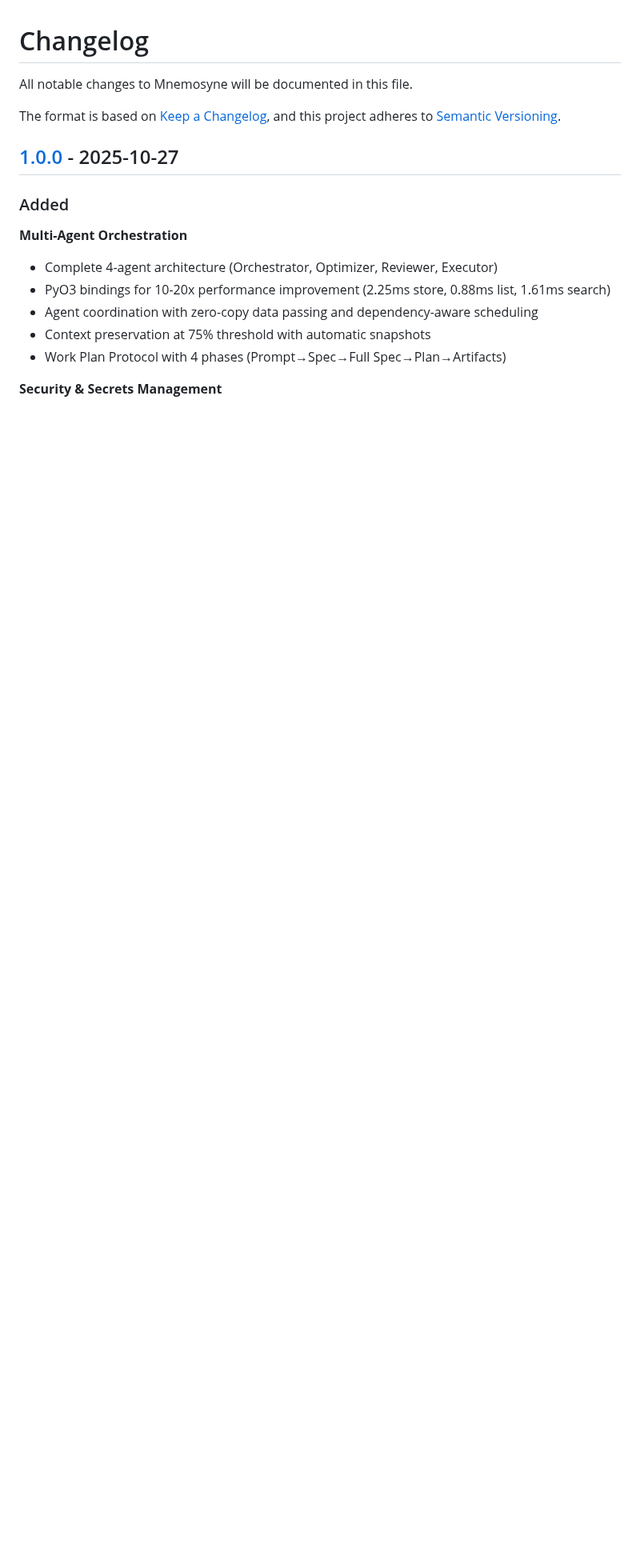
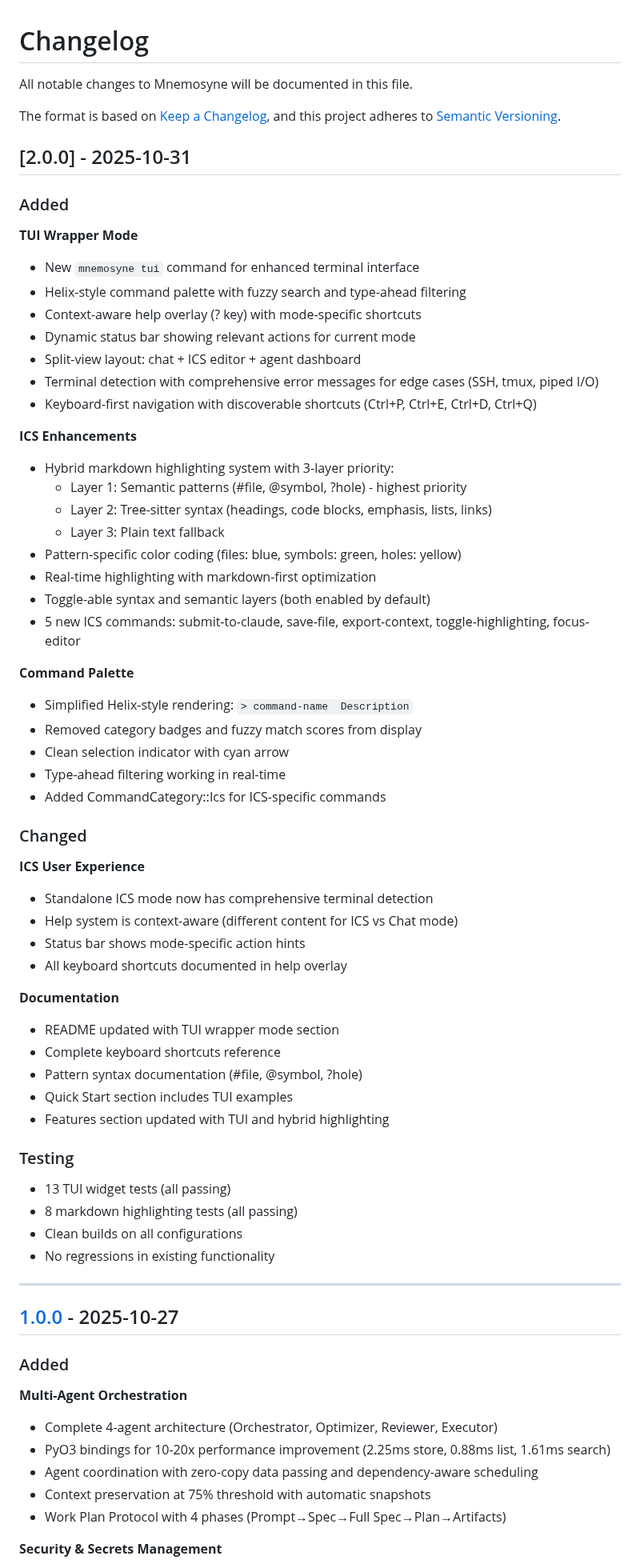
Before and after one commit to rand/mnemosyne, a Markdown page: CHANGELOG.md, the part around the change. Shown at 80% size. GitHub-like rendering; blank space fills up the shorter version.

Commit message:
Update CHANGELOG for v2.0.0 TUI enhancements
Added comprehensive v2.0.0 changelog entry documenting:

TUI Wrapper Mode:
- New mnemosyne tui command
- Helix-style command palette
- Context-aware help overlay
- Dynamic status bar
- Terminal detection with edge case handling

ICS Enhancements:
- Hybrid markdown highlighting (3-layer system)
- Pattern-specific color coding
- 5 new ICS commands
- Real-time markdown-first optimization

Command Palette:
- Simplified Helix-style rendering
- Clean selection indicator
- Type-ahead filtering
- ICS command category

Documentation:
- README updated with TUI section
- Keyboard shortcuts reference
- Pattern syntax guide
- Quick Start examples

Testing:
- 21 new tests (13 TUI + 8 highlighting)
- All tests passing
- No regressions

```diff
--- a/CHANGELOG.md
+++ b/CHANGELOG.md
@@ -4,6 +4,60 @@ All notable changes to Mnemosyne will be documented in this file.
 
 The format is based on [Keep a Changelog](https://keepachangelog.com/en/1.0.0/),
 and this project adheres to [Semantic Versioning](https://semver.org/spec/v2.0.0.html).
+
+## [2.0.0] - 2025-10-31
+
+### Added
+
+**TUI Wrapper Mode**
+- New `mnemosyne tui` command for enhanced terminal interface
+- Helix-style command palette with fuzzy search and type-ahead filtering
+- Context-aware help overlay (? key) with mode-specific shortcuts
+- Dynamic status bar showing relevant actions for current mode
+- Split-view layout: chat + ICS editor + agent dashboard
+- Terminal detection with comprehensive error messages for edge cases (SSH, tmux, piped I/O)
+- Keyboard-first navigation with discoverable shortcuts (Ctrl+P, Ctrl+E, Ctrl+D, Ctrl+Q)
+
+**ICS Enhancements**
+- Hybrid markdown highlighting system with 3-layer priority:
+  - Layer 1: Semantic patterns (#file, @symbol, ?hole) - highest priority
+  - Layer 2: Tree-sitter syntax (headings, code blocks, emphasis, lists, links)
+  - Layer 3: Plain text fallback
+- Pattern-specific color coding (files: blue, symbols: green, holes: yellow)
+- Real-time highlighting with markdown-first optimization
+- Toggle-able syntax and semantic layers (both enabled by default)
+- 5 new ICS commands: submit-to-claude, save-file, export-context, toggle-highlighting, focus-editor
+
+**Command Palette**
+- Simplified Helix-style rendering: `> command-name  Description`
+- Removed category badges and fuzzy match scores from display
+- Clean selection indicator with cyan arrow
+- Type-ahead filtering working in real-time
+- Added CommandCategory::Ics for ICS-specific commands
+
+### Changed
+
+**ICS User Experience**
+- Standalone ICS mode now has comprehensive terminal detection
+- Help system is context-aware (different content for ICS vs Chat mode)
+- Status bar shows mode-specific action hints
+- All keyboard shortcuts documented in help overlay
+
+**Documentation**
+- README updated with TUI wrapper mode section
+- Complete keyboard shortcuts reference
+- Pattern syntax documentation (#file, @symbol, ?hole)
+- Quick Start section includes TUI examples
+- Features section updated with TUI and hybrid highlighting
+
+### Testing
+
+- 13 TUI widget tests (all passing)
+- 8 markdown highlighting tests (all passing)
+- Clean builds on all configurations
+- No regressions in existing functionality
+
+---
 
 ## [1.0.0] - 2025-10-27
 
```
